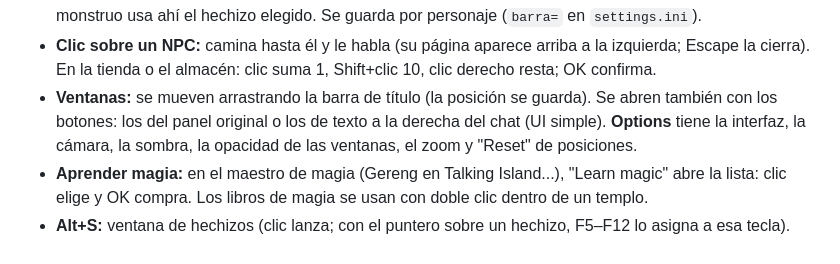
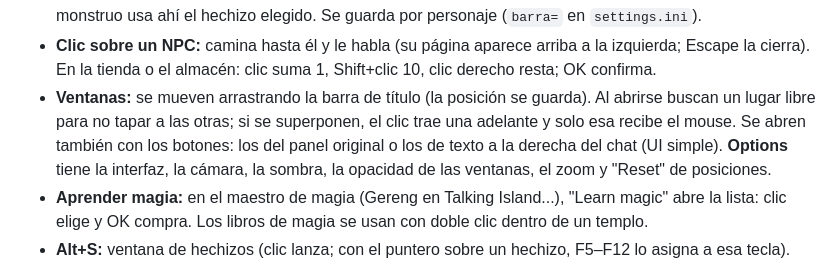
Before and after one commit to javiercorrea/lineage-cliente, a Markdown page: README.md, the part around the change. Drawn GitHub-style.

```diff
--- a/README.md
+++ b/README.md
@@ -91,7 +91,7 @@ build/debug/lineage --juego="/ruta/al/juego" [--host=127.0.0.1] [--puerto=2000]
 - **F4:** cambia la cámara entre "suave" (por defecto: sigue la posición continua y el personaje queda centrado) y "a saltos" (como el original: sigue los frames de caminar, de a ¼ de celda). Se guarda en `settings.ini` (`camara_a_saltos=0/1`).
 - **Alt+1..Alt+0:** barra de atajos (abajo al centro). Se arrastra un hechizo (desde Alt+S) o un ítem (desde Alt+I) a un casillero; clic o Alt+número lo usa, clic derecho lo vacía, arrastrar entre casilleros los mueve. Clic del medio (rueda) sobre un casillero lo elige (marco dorado) y clic del medio sobre un personaje o monstruo usa ahí el hechizo elegido. Se guarda por personaje (`barra=` en `settings.ini`).
 - **Clic sobre un NPC:** camina hasta él y le habla (su página aparece arriba a la izquierda; Escape la cierra). En la tienda o el almacén: clic suma 1, Shift+clic 10, clic derecho resta; OK confirma.
-- **Ventanas:** se mueven arrastrando la barra de título (la posición se guarda). Se abren también con los botones: los del panel original o los de texto a la derecha del chat (UI simple). **Options** tiene la interfaz, la cámara, la sombra, la opacidad de las ventanas, el zoom y "Reset" de posiciones.
+- **Ventanas:** se mueven arrastrando la barra de título (la posición se guarda). Al abrirse buscan un lugar libre para no tapar a las otras; si se superponen, el clic trae una adelante y solo esa recibe el mouse. Se abren también con los botones: los del panel original o los de texto a la derecha del chat (UI simple). **Options** tiene la interfaz, la cámara, la sombra, la opacidad de las ventanas, el zoom y "Reset" de posiciones.
 - **Aprender magia:** en el maestro de magia (Gereng en Talking Island...), "Learn magic" abre la lista: clic elige y OK compra. Los libros de magia se usan con doble clic dentro de un templo.
 - **Alt+S:** ventana de hechizos (clic lanza; con el puntero sobre un hechizo, F5–F12 lo asigna a esa tecla).
 - **F5–F12:** lanzan el hechizo asignado (se guardan por personaje en `settings.ini`, `atajos=`). Un hechizo con objetivo espera el clic sobre el objetivo; clic derecho cancela.
```
Also changed, not shown: ENTREGABLES.md (+10 -3 lines), docs/capturas/ui_ventanas_al_frente.png (added), 9 other files.
